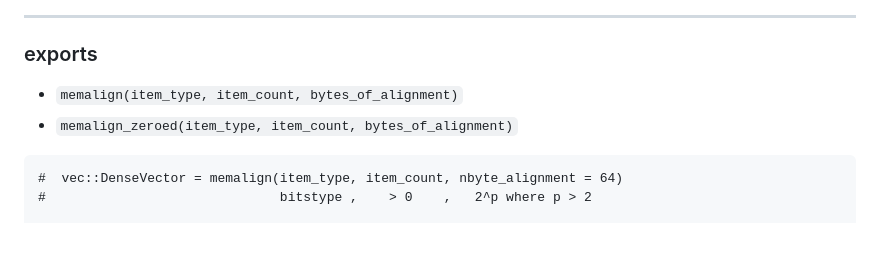
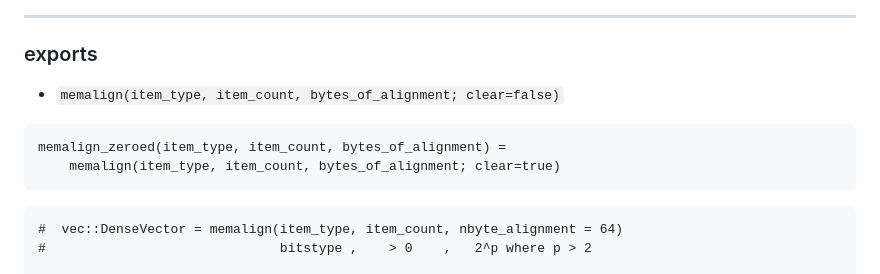
Before and after one commit to JeffreySarnoff/AlignedAllocs.jl, a Markdown page: README.md, the part around the change. Rendered like a GitHub page; blank space fills up the shorter version.

````diff
--- a/README.md
+++ b/README.md
@@ -5,8 +5,11 @@
 
 ### exports
 
-- `memalign(item_type, item_count, bytes_of_alignment)`
-- `memalign_zeroed(item_type, item_count, bytes_of_alignment)`
+- `memalign(item_type, item_count, bytes_of_alignment; clear=false)`
+```
+memalign_zeroed(item_type, item_count, bytes_of_alignment) =
+    memalign(item_type, item_count, bytes_of_alignment; clear=true)
+```
 
 ```
 #  vec::DenseVector = memalign(item_type, item_count, nbyte_alignment = 64)
````
